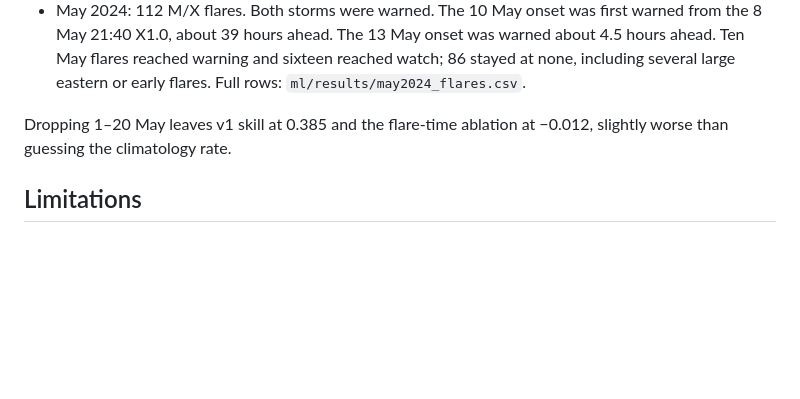
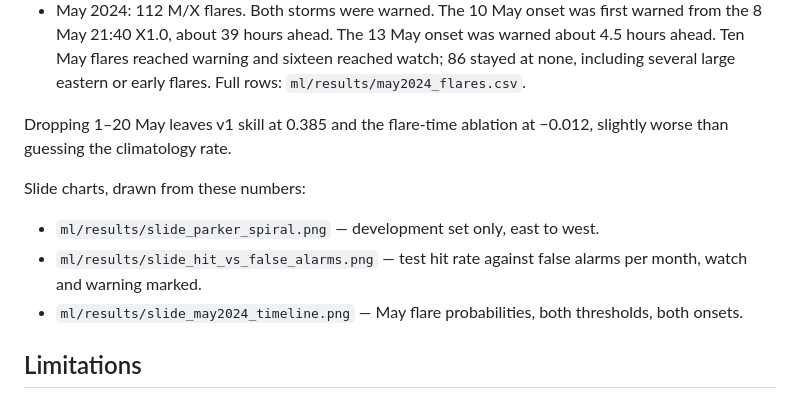
Before and after one commit to tmllo/aegis, a Markdown page: ml/results/pitch_outline.md, the part around the change. GitHub-like rendering; blank space fills up the shorter version.

Commit message:
Add the pitch metrics note and the three slide charts.
Co-authored-by: Cursor <cursoragent@cursor.com>

```diff
--- a/ml/results/pitch_outline.md
+++ b/ml/results/pitch_outline.md
@@ -78,6 +78,12 @@ Test, scored once after the model was frozen. 1,528 flares, 17 distinct GOES >10
 
 Dropping 1–20 May leaves v1 skill at 0.385 and the flare-time ablation at −0.012, slightly worse than guessing the climatology rate.
 
+Slide charts, drawn from these numbers:
+
+- `ml/results/slide_parker_spiral.png` — development set only, east to west.
+- `ml/results/slide_hit_vs_false_alarms.png` — test hit rate against false alarms per month, watch and warning marked.
+- `ml/results/slide_may2024_timeline.png` — May flare probabilities, both thresholds, both onsets.
+
 ## Limitations
 
 Fifteen validation storms is a small set to tune two thresholds. The 95% watch rule cannot miss even one of them, so a single low-scoring storm on 28 Mar 2022 pulls the watch threshold down to 0.031 and produces 3.25 false alarms per month. Fourteen of fifteen would have been 93%, which fails that rule. Warning, at 0.63 false alarms per month, is the cut that is usable in a demo.
```
Also changed, not shown: ml/results/DECISIONS.md (+1 -0 lines), ml/results/metrics.md (added, +143 -0 lines), ml/results/slide_hit_vs_false_alarms.png (added), ml/results/slide_may2024_timeline.png (added), ml/results/slide_parker_spiral.png (added), 1 other file.
